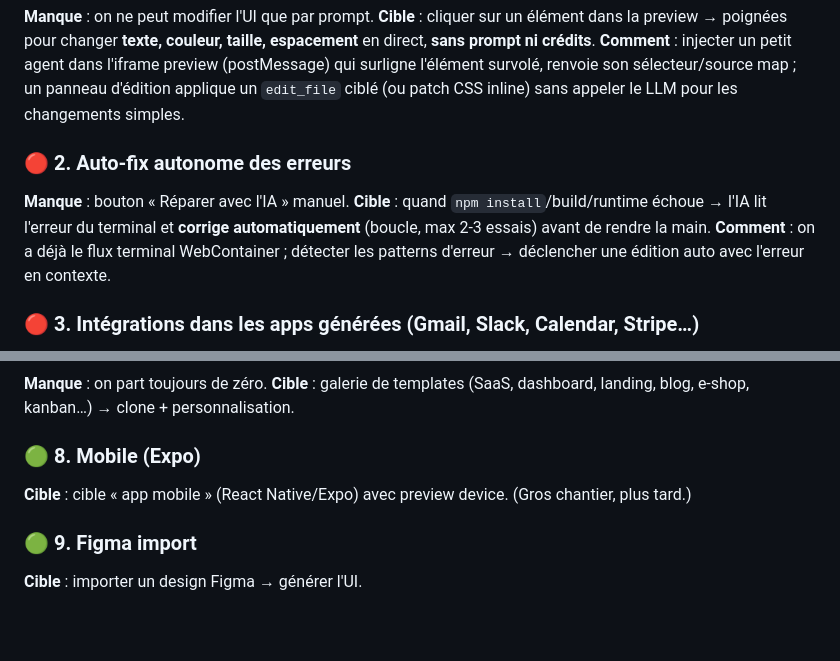
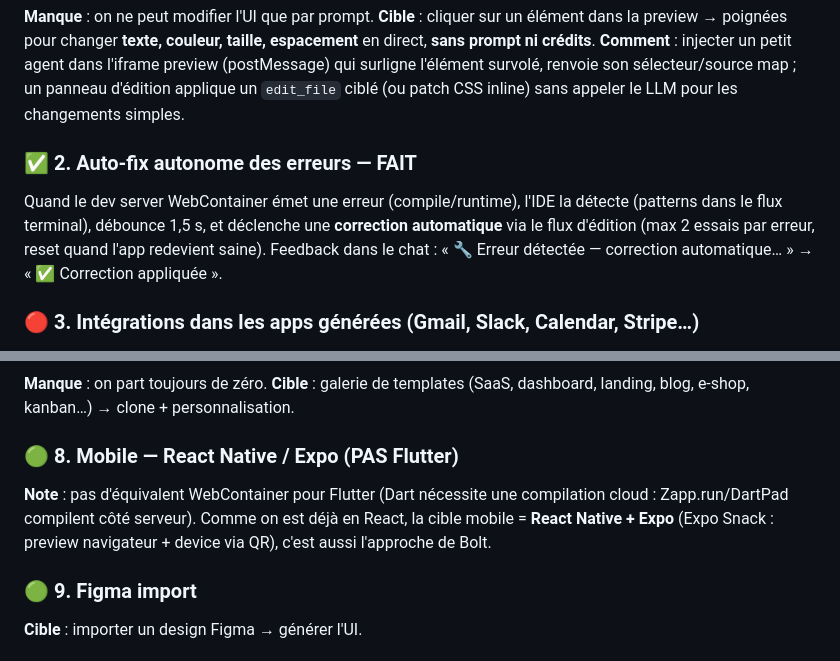
Before and after one commit to cecileglehen/BACKEND, a Markdown page: Target.md, 2 parts joined by grey strips. Drawn GitHub-style; blank space fills up the shorter version.

Commit message:
Target : P2 auto-fix autonome FAIT + mobile = Expo (pas Flutter)

```diff
--- a/Target.md
+++ b/Target.md
@@ -12,10 +12,11 @@
 **Cible** : cliquer sur un élément dans la preview → poignées pour changer **texte, couleur, taille, espacement** en direct, **sans prompt ni crédits**.
 **Comment** : injecter un petit agent dans l'iframe preview (postMessage) qui surligne l'élément survolé, renvoie son sélecteur/source map ; un panneau d'édition applique un `edit_file` ciblé (ou patch CSS inline) sans appeler le LLM pour les changements simples.
 
-### 🔴 2. Auto-fix autonome des erreurs
-**Manque** : bouton « Réparer avec l'IA » manuel.
-**Cible** : quand `npm install`/build/runtime échoue → l'IA lit l'erreur du terminal et **corrige automatiquement** (boucle, max 2-3 essais) avant de rendre la main.
-**Comment** : on a déjà le flux terminal WebContainer ; détecter les patterns d'erreur → déclencher une édition auto avec l'erreur en contexte.
+### ✅ 2. Auto-fix autonome des erreurs — **FAIT**
+Quand le dev server WebContainer émet une erreur (compile/runtime), l'IDE la détecte
+(patterns dans le flux terminal), débounce 1,5 s, et déclenche une **correction automatique**
+via le flux d'édition (max 2 essais par erreur, reset quand l'app redevient saine).
+Feedback dans le chat : « 🔧 Erreur détectée — correction automatique… » → « ✅ Correction appliquée ».
 
 ### 🔴 3. Intégrations dans les apps générées (Gmail, Slack, Calendar, Stripe…)
 **Manque** : les apps Launch n'ont pas d'intégrations tierces. **Mais on a déjà Composio côté DELT** (Gmail, Drive, Calendar, Slack, Notion, GitHub…).
@@ -40,8 +41,10 @@
 **Manque** : on part toujours de zéro.
 **Cible** : galerie de templates (SaaS, dashboard, landing, blog, e-shop, kanban…) → clone + personnalisation.
 
-### 🟢 8. Mobile (Expo)
-**Cible** : cible « app mobile » (React Native/Expo) avec preview device. (Gros chantier, plus tard.)
+### 🟢 8. Mobile — **React Native / Expo** (PAS Flutter)
+**Note** : pas d'équivalent WebContainer pour Flutter (Dart nécessite une compilation cloud :
+Zapp.run/DartPad compilent côté serveur). Comme on est déjà en React, la cible mobile =
+**React Native + Expo** (Expo Snack : preview navigateur + device via QR), c'est aussi l'approche de Bolt.
 
 ### 🟢 9. Figma import
 **Cible** : importer un design Figma → générer l'UI.
```
